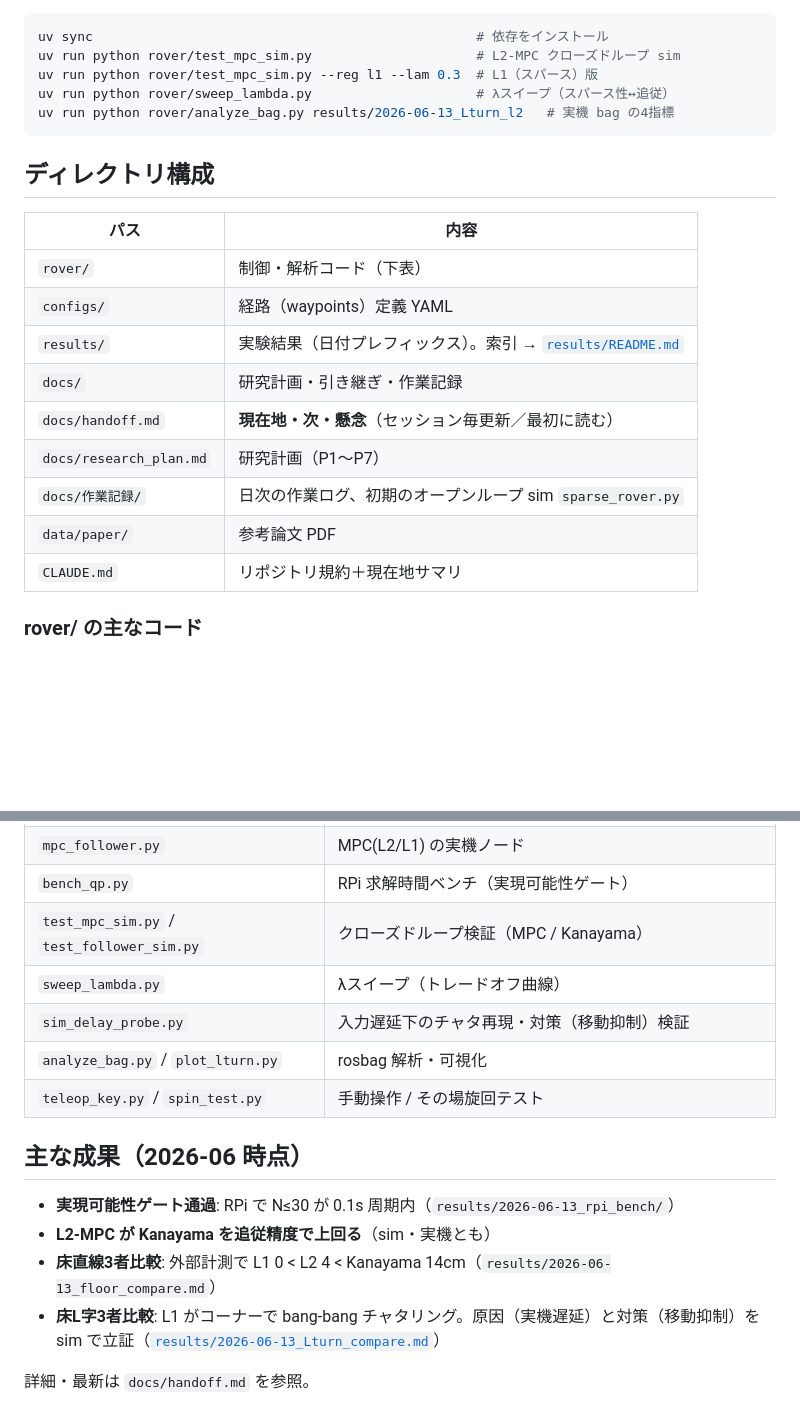
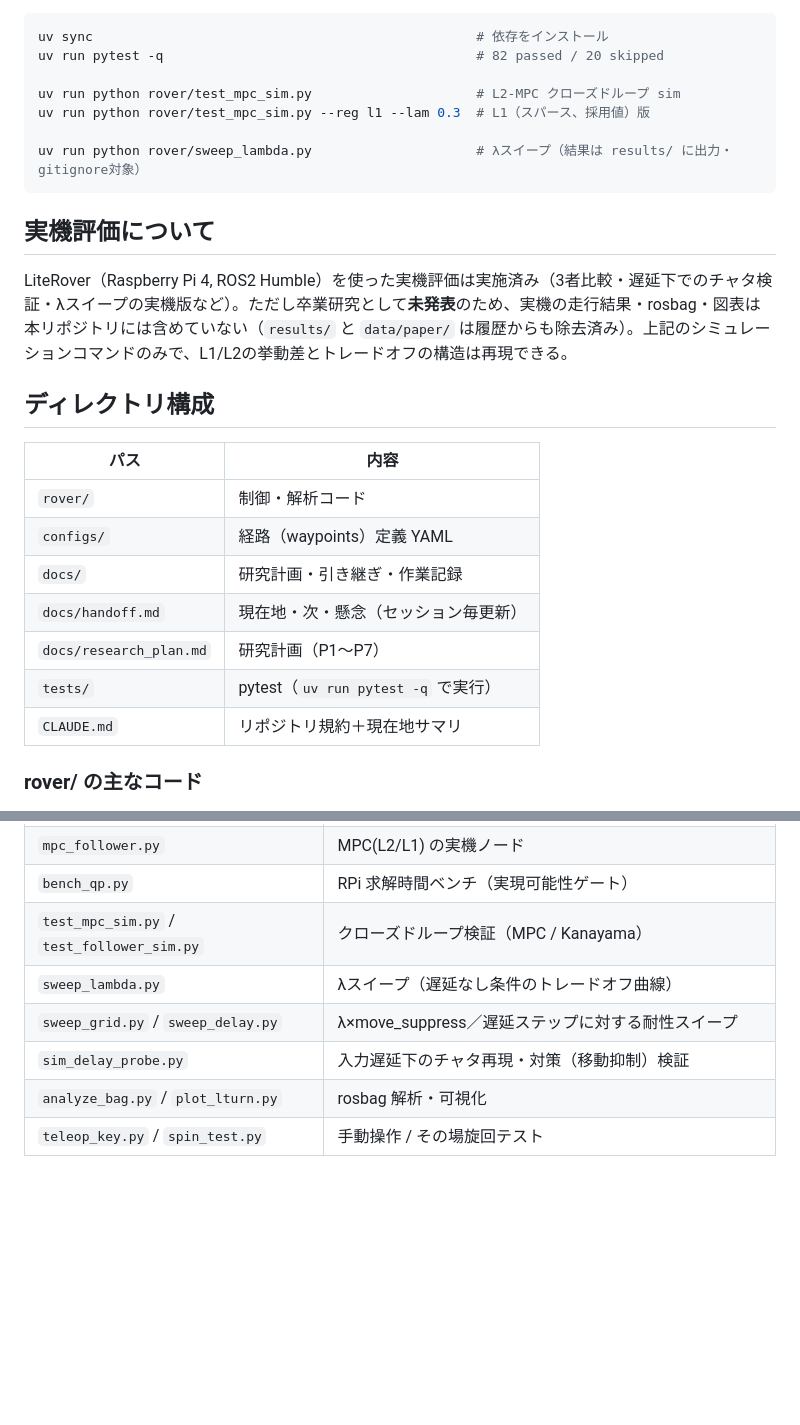
Before and after one commit to KoheiMukogawa/sparse-optimal-control, a Markdown page: README.md, 2 parts joined by grey strips. Rendered like a GitHub page; blank space fills up the shorter version.

Commit message:
docs: 手法・設計判断・再現手順を README に整理する
results/ をリポジトリから除去したことで壊れていた results/README.md への
リンクを削除し、L1/L2の選定理由・実機(RPi4)を評価指標に入れた理由・λの
決め方をコードと作業記録に基づいて追記。動かし方は実機なしで再現できる
コマンドのみに絞り、clean cloneで実際に動作確認済み。

````diff
--- a/README.md
+++ b/README.md
@@ -14,24 +45,28 @@
 
 ```bash
 uv sync                                                 # 依存をインストール
+uv run pytest -q                                        # 82 passed / 20 skipped
+
 uv run python rover/test_mpc_sim.py                     # L2-MPC クローズドループ sim
-uv run python rover/test_mpc_sim.py --reg l1 --lam 0.3  # L1（スパース）版
-uv run python rover/sweep_lambda.py                     # λスイープ（スパース性↔追従）
-uv run python rover/analyze_bag.py results/2026-06-13_Lturn_l2   # 実機 bag の4指標
+uv run python rover/test_mpc_sim.py --reg l1 --lam 0.3  # L1（スパース、採用値）版
+
+uv run python rover/sweep_lambda.py                     # λスイープ（結果は results/ に出力・gitignore対象）
 ```
+
+## 実機評価について
+
+LiteRover（Raspberry Pi 4, ROS2 Humble）を使った実機評価は実施済み（3者比較・遅延下でのチャタ検証・λスイープの実機版など）。ただし卒業研究として**未発表**のため、実機の走行結果・rosbag・図表は本リポジトリには含めていない（`results/` と `data/paper/` は履歴からも除去済み）。上記のシミュレーションコマンドのみで、L1/L2の挙動差とトレードオフの構造は再現できる。
 
 ## ディレクトリ構成
 
 | パス | 内容 |
 |------|------|
-| `rover/` | 制御・解析コード（下表） |
+| `rover/` | 制御・解析コード |
 | `configs/` | 経路（waypoints）定義 YAML |
-| `results/` | 実験結果（日付プレフィックス）。索引 → [`results/README.md`](results/README.md) |
 | `docs/` | 研究計画・引き継ぎ・作業記録 |
-| `docs/handoff.md` | **現在地・次・懸念**（セッション毎更新／最初に読む） |
+| `docs/handoff.md` | 現在地・次・懸念（セッション毎更新） |
 | `docs/research_plan.md` | 研究計画（P1〜P7） |
-| `docs/作業記録/` | 日次の作業ログ、初期のオープンループ sim `sparse_rover.py` |
-| `data/paper/` | 参考論文 PDF |
+| `tests/` | pytest（`uv run pytest -q` で実行） |
 | `CLAUDE.md` | リポジトリ規約＋現在地サマリ |
 
 ### rover/ の主なコード
@@ -44,17 +79,8 @@ uv run python rover/analyze_bag.py results/2026-06-13_Lturn_l2   # 実機 bag
 | `mpc_follower.py` | MPC(L2/L1) の実機ノード |
 | `bench_qp.py` | RPi 求解時間ベンチ（実現可能性ゲート） |
 | `test_mpc_sim.py` / `test_follower_sim.py` | クローズドループ検証（MPC / Kanayama） |
-| `sweep_lambda.py` | λスイープ（トレードオフ曲線） |
+| `sweep_lambda.py` | λスイープ（遅延なし条件のトレードオフ曲線） |
+| `sweep_grid.py` / `sweep_delay.py` | λ×move_suppress／遅延ステップに対する耐性スイープ |
 | `sim_delay_probe.py` | 入力遅延下のチャタ再現・対策（移動抑制）検証 |
 | `analyze_bag.py` / `plot_lturn.py` | rosbag 解析・可視化 |
 | `teleop_key.py` / `spin_test.py` | 手動操作 / その場旋回テスト |
-
-## 主な成果（2026-06 時点）
-
-- **実現可能性ゲート通過**: RPi で N≤30 が 0.1s 周期内（`results/2026-06-13_rpi_bench/`）
-- **L2-MPC が Kanayama を追従精度で上回る**（sim・実機とも）
-- **床直線3者比較**: 外部計測で L1 0 < L2 4 < Kanayama 14cm（`results/2026-06-13_floor_compare.md`）
-- **床L字3者比較**: L1 がコーナーで bang-bang チャタリング。原因（実機遅延）と対策（移動抑制）を
-  sim で立証（[`results/2026-06-13_Lturn_compare.md`](results/2026-06-13_Lturn_compare.md)）
-
-詳細・最新は `docs/handoff.md` を参照。
````
Also changed, not shown: other parts of README.md (+39 -8 lines).
